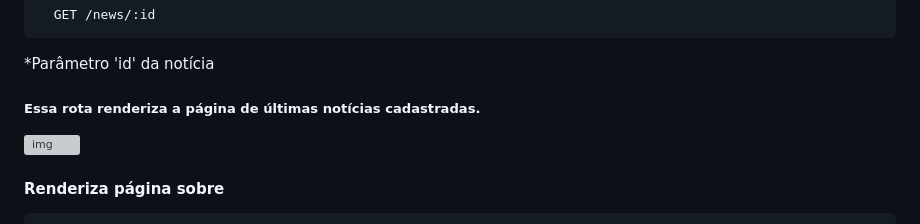
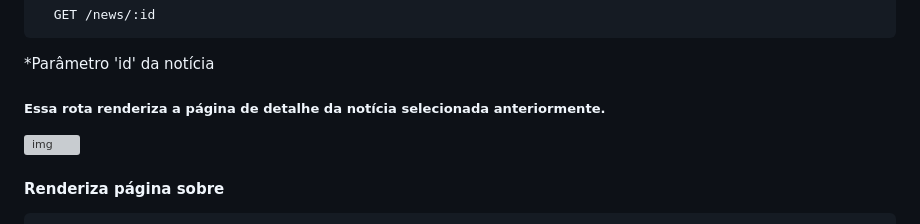
Before and after one commit to Diones25/news, a Markdown page: README.md, the part around the change. Rendered like a GitHub page; grey boxes are pictures that could not be loaded.

Commit message:
atualizando a documentação

````diff
--- a/README.md
+++ b/README.md
@@ -59,7 +59,7 @@ Para rodar esse projeto, você vai precisar adicionar as seguintes variáveis de
   GET /news/:id
 ```
 *Parâmetro 'id' da notícia
-##### Essa rota renderiza a página de últimas notícias cadastradas.
+##### Essa rota renderiza a página de detalhe da notícia selecionada anteriormente.
 ![img](./src/public/img/lastedNews.png)
 
 
````
